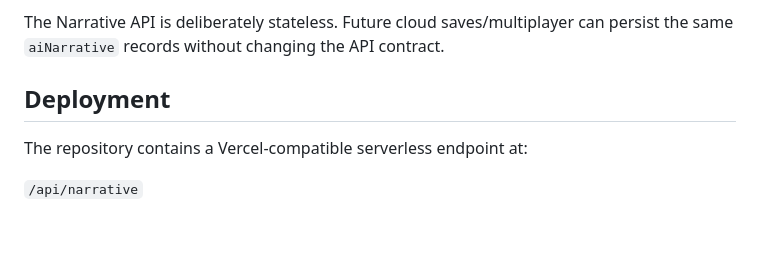
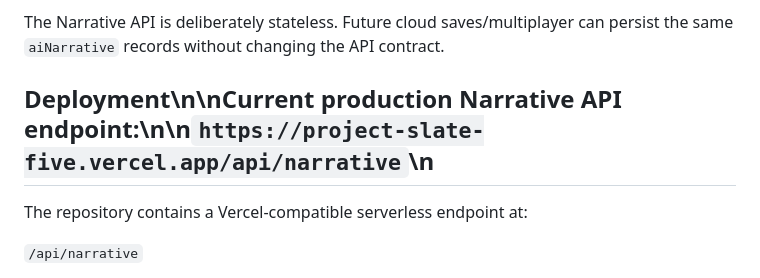
Before and after one commit to 4svpf5bphh-svg/Project-slate, a Markdown page: NARRATIVE_ENGINE.md, the part around the change. Drawn GitHub-style; blank space fills up the shorter version.

Commit message:
document live Narrative API endpoint

```diff
--- a/NARRATIVE_ENGINE.md
+++ b/NARRATIVE_ENGINE.md
@@ -28,7 +28,7 @@ The current build automatically serializes browser state to localStorage. A comp
 
 The Narrative API is deliberately stateless. Future cloud saves/multiplayer can persist the same `aiNarrative` records without changing the API contract.
 
-## Deployment
+## Deployment\n\nCurrent production Narrative API endpoint:\n\n`https://project-slate-five.vercel.app/api/narrative`\n
 
 The repository contains a Vercel-compatible serverless endpoint at:
 
```
